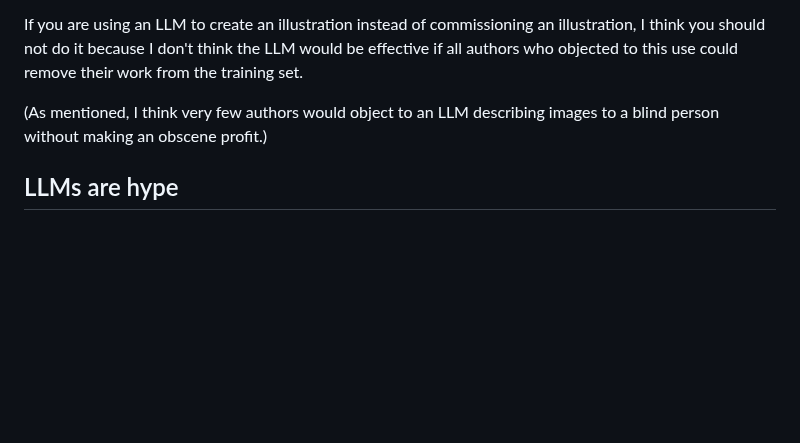
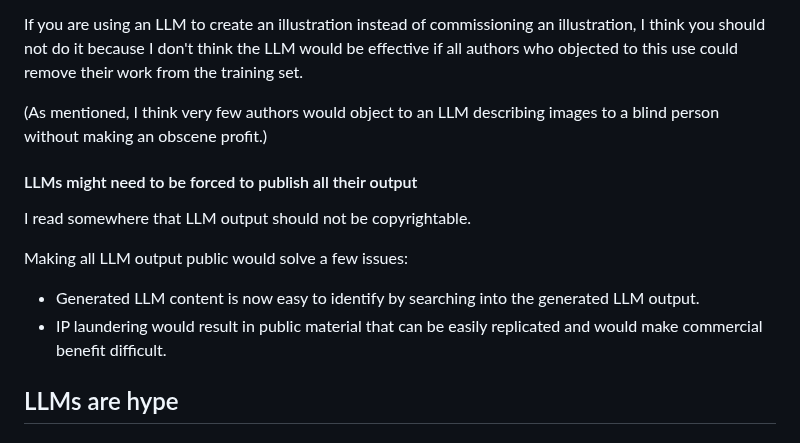
Before and after one commit to alexpdp7/alexpdp7, a Markdown page: programming/on-llms.md, the part around the change. GitHub-like rendering; blank space fills up the shorter version.

Commit message:
Add note about publishing LLM output

```diff
--- a/programming/on-llms.md
+++ b/programming/on-llms.md
@@ -60,6 +60,15 @@ If you are using an LLM to create an illustration instead of commissioning an il
 
 (As mentioned, I think very few authors would object to an LLM describing images to a blind person without making an obscene profit.)
 
+#### LLMs might need to be forced to publish all their output
+
+I read somewhere that LLM output should not be copyrightable.
+
+Making all LLM output public would solve a few issues:
+
+* Generated LLM content is now easy to identify by searching into the generated LLM output.
+* IP laundering would result in public material that can be easily replicated and would make commercial benefit difficult.
+
 ## LLMs are hype
 
 ### LLMs might not be effective for writing code
```
